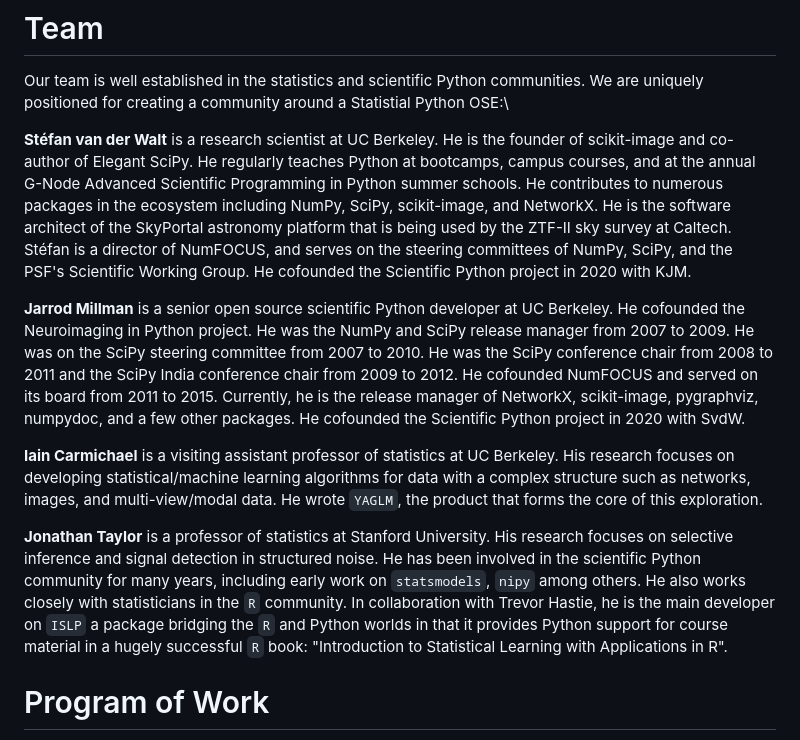
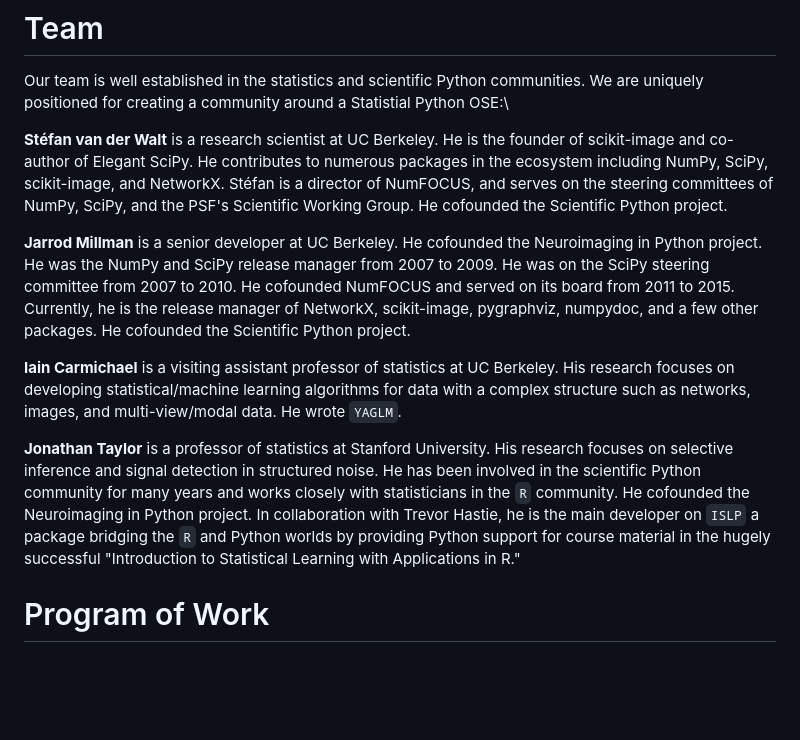
Before and after one commit to jarrodmillman/pose-stats, a Markdown page: description.md, the part around the change. Drawn GitHub-style; blank space fills up the shorter version.

Commit message:
Edit team

```diff
--- a/description.md
+++ b/description.md
@@ -216,36 +216,34 @@ Our team is well established in the statistics and scientific Python
 communities. We are uniquely positioned for creating a community around a Statistial Python OSE:\
 
 **Stéfan van der Walt** is a research scientist at UC Berkeley. He is the founder of scikit-image and co-author of Elegant SciPy.
-He regularly teaches Python at bootcamps, campus courses, and at the annual G-Node Advanced Scientific Programming in Python summer schools.
 He contributes to numerous packages in the ecosystem including NumPy, SciPy, scikit-image, and NetworkX.
-He is the software architect of the SkyPortal astronomy platform that is being used by the ZTF-II sky survey at Caltech.
 Stéfan is a director of NumFOCUS, and serves on the steering committees of NumPy, SciPy, and the PSF's Scientific Working Group.
-He cofounded the Scientific Python project in 2020 with KJM.
+He cofounded the Scientific Python project.
 
-**Jarrod Millman** is a senior open source scientific Python developer at UC
+**Jarrod Millman** is a senior developer at UC
 Berkeley. He cofounded the Neuroimaging in Python project.
 He was the NumPy and SciPy release manager from 2007 to 2009.
 He was on the SciPy steering committee from
-2007 to 2010.  He was the SciPy conference chair from 2008 to 2011 and the
-SciPy India conference chair from 2009 to 2012. He cofounded NumFOCUS and
+2007 to 2010.
+He cofounded NumFOCUS and
 served on its board from 2011 to 2015.  Currently, he is the release manager of
 NetworkX, scikit-image, pygraphviz, numpydoc, and a few other packages. He
-cofounded the Scientific Python project in 2020 with SvdW.
+cofounded the Scientific Python project.
 
 **Iain Carmichael** is a visiting assistant professor of statistics at UC Berkeley.
 His research focuses on developing statistical/machine learning algorithms for data with
 a complex structure such as networks, images, and multi-view/modal data.
-He wrote `YAGLM`, the product that forms the core of this exploration.
+He wrote `YAGLM`.
 
 **Jonathan Taylor** is a professor of statistics at Stanford University. His
 research focuses on selective inference and signal detection in structured
-noise.  He has been involved in the scientific Python community for many years,
-including early work on `statsmodels`, `nipy` among others.  He also works
-closely with statisticians in the `R` community.  In collaboration with Trevor
-Hastie, he is the main developer on `ISLP` a package bridging the `R` and
-Python worlds in that it provides Python support for course material in a
-hugely successful `R` book: "Introduction to Statistical Learning with
-Applications in R".
+noise. He has been involved in the scientific Python community for many years
+and works closely with statisticians in the `R` community.
+He cofounded the Neuroimaging in Python project.
+In collaboration with Trevor Hastie, he is the main developer on `ISLP` a package bridging the `R` and
+Python worlds by providing Python support for course material in the
+hugely successful "Introduction to Statistical Learning with
+Applications in R."
 
 # Program of Work
 
```
